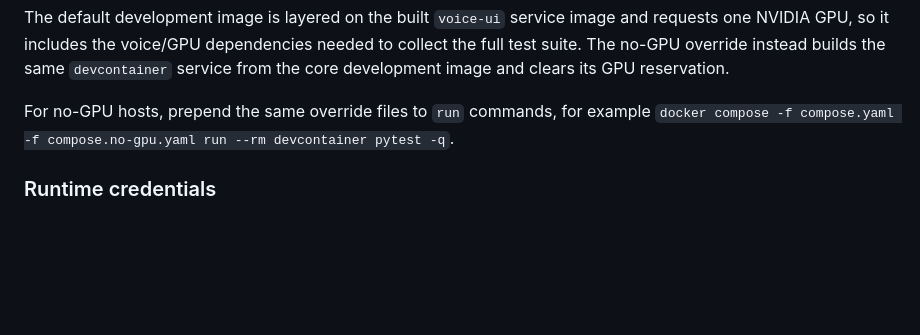
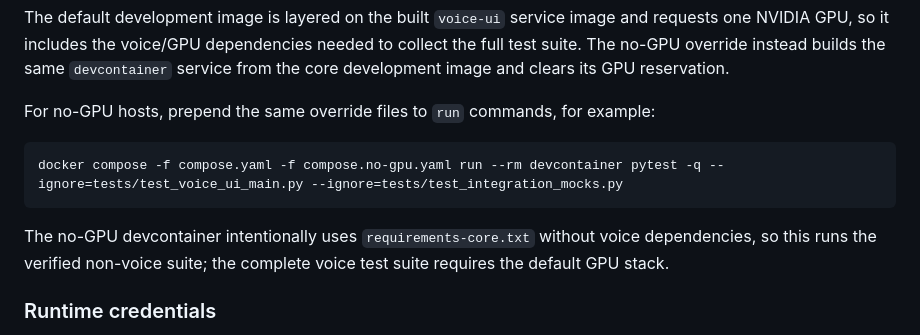
Before and after one commit to shibahara2/dBF2026-robot, a Markdown page: README.md, the part around the change. Rendered like a GitHub page; blank space fills up the shorter version.

Commit message:
docs: clarify no-GPU test coverage

````diff
--- a/README.md
+++ b/README.md
@@ -65,8 +65,15 @@ to collect the full test suite. The no-GPU override instead builds the same
 reservation.
 
 For no-GPU hosts, prepend the same override files to `run` commands, for
-example `docker compose -f compose.yaml -f compose.no-gpu.yaml run --rm
-devcontainer pytest -q`.
+example:
+
+```bash
+docker compose -f compose.yaml -f compose.no-gpu.yaml run --rm devcontainer pytest -q --ignore=tests/test_voice_ui_main.py --ignore=tests/test_integration_mocks.py
+```
+
+The no-GPU devcontainer intentionally uses `requirements-core.txt` without
+voice dependencies, so this runs the verified non-voice suite; the complete
+voice test suite requires the default GPU stack.
 
 ### Runtime credentials
 
````
